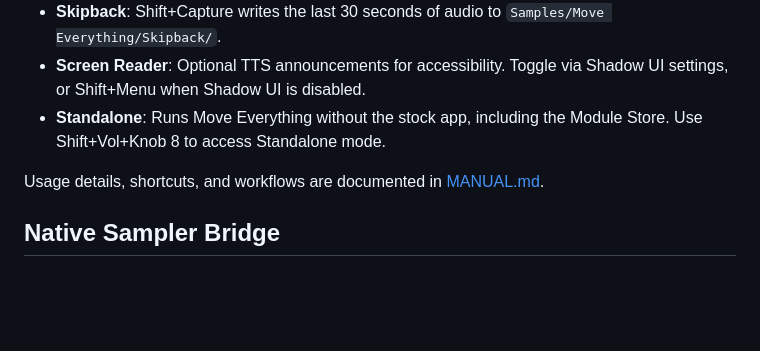
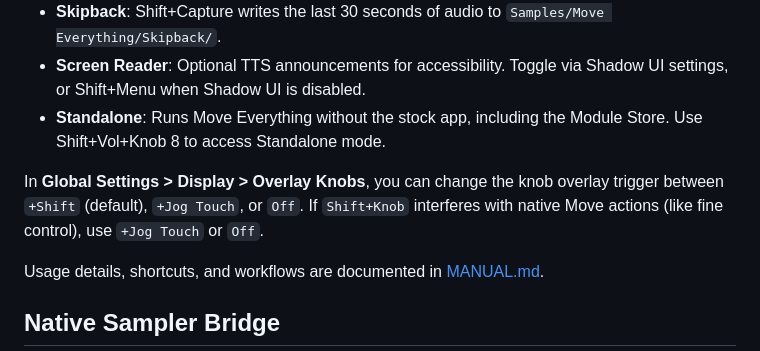
Before and after one commit to charlesvestal/move-anything, a Markdown page: README.md, the part around the change. Drawn GitHub-style; blank space fills up the shorter version.

Commit message:
Overlay knobs

```diff
--- a/README.md
+++ b/README.md
@@ -79,6 +79,8 @@ curl -L https://raw.githubusercontent.com/charlesvestal/move-anything/main/scrip
 - **Skipback**: Shift+Capture writes the last 30 seconds of audio to `Samples/Move Everything/Skipback/`.
 - **Screen Reader**: Optional TTS announcements for accessibility. Toggle via Shadow UI settings, or Shift+Menu when Shadow UI is disabled.
 - **Standalone**: Runs Move Everything without the stock app, including the Module Store. Use Shift+Vol+Knob 8 to access Standalone mode.
+
+In **Global Settings > Display > Overlay Knobs**, you can change the knob overlay trigger between `+Shift` (default), `+Jog Touch`, or `Off`. If `Shift+Knob` interferes with native Move actions (like fine control), use `+Jog Touch` or `Off`.
 
 Usage details, shortcuts, and workflows are documented in [MANUAL.md](MANUAL.md).
 
```
Also changed, not shown: MANUAL.md (+9 -3 lines).
